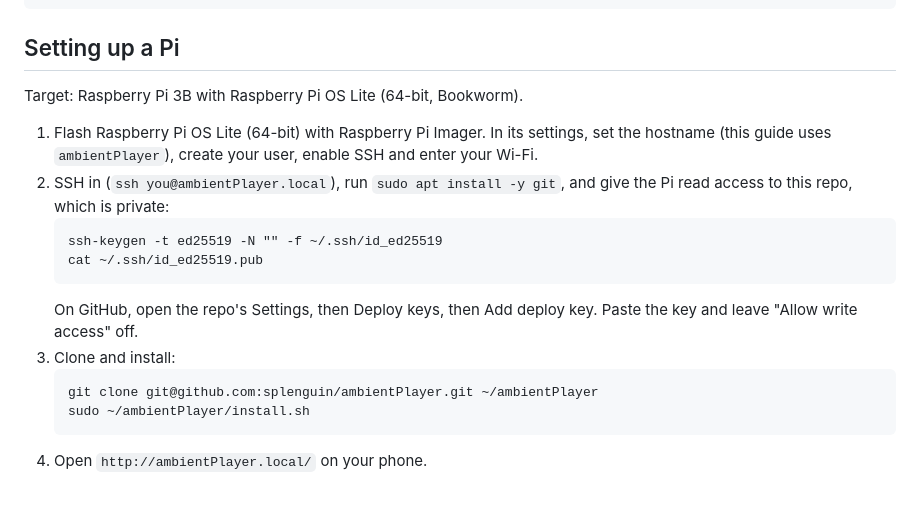
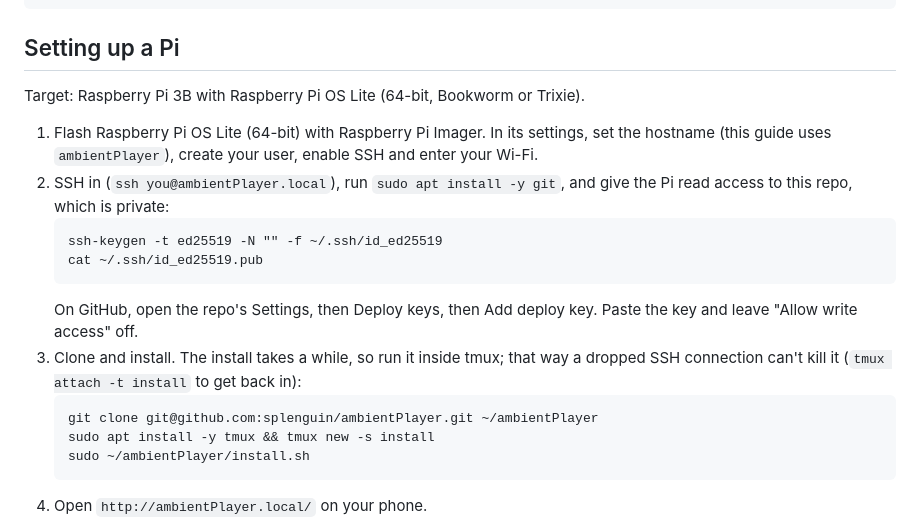
Before and after one commit to splenguin/ambientPlayer, a Markdown page: README.md, the part around the change. Rendered like a GitHub page; blank space fills up the shorter version.

Commit message:
README: run the install in tmux; note Trixie
Co-Authored-By: Claude Opus 5.5 (1M context) <noreply@anthropic.com>
Claude-Session: https://claude.ai/code/session_01Cy8UGUDD4cdF7p7A9WeCz1

````diff
--- a/README.md
+++ b/README.md
@@ -18,7 +18,7 @@ install.sh           sets everything up
 
 ## Setting up a Pi
 
-Target: Raspberry Pi 3B with Raspberry Pi OS Lite (64-bit, Bookworm).
+Target: Raspberry Pi 3B with Raspberry Pi OS Lite (64-bit, Bookworm or Trixie).
 
 1. Flash Raspberry Pi OS Lite (64-bit) with Raspberry Pi Imager. In its
    settings, set the hostname (this guide uses `ambientPlayer`), create your user, enable SSH and
@@ -31,9 +31,12 @@ Target: Raspberry Pi 3B with Raspberry Pi OS Lite (64-bit, Bookworm).
    ```
    On GitHub, open the repo's Settings, then Deploy keys, then Add deploy key.
    Paste the key and leave "Allow write access" off.
-3. Clone and install:
+3. Clone and install. The install takes a while, so run it inside tmux; that
+   way a dropped SSH connection can't kill it (`tmux attach -t install` to
+   get back in):
    ```
    git clone git@github.com:splenguin/ambientPlayer.git ~/ambientPlayer
+   sudo apt install -y tmux && tmux new -s install
    sudo ~/ambientPlayer/install.sh
    ```
 4. Open `http://ambientPlayer.local/` on your phone.
````
